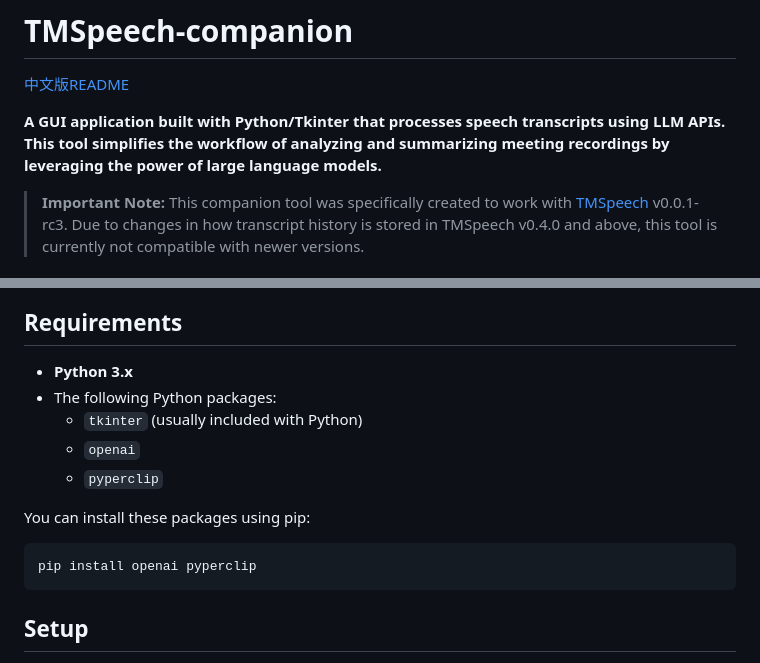
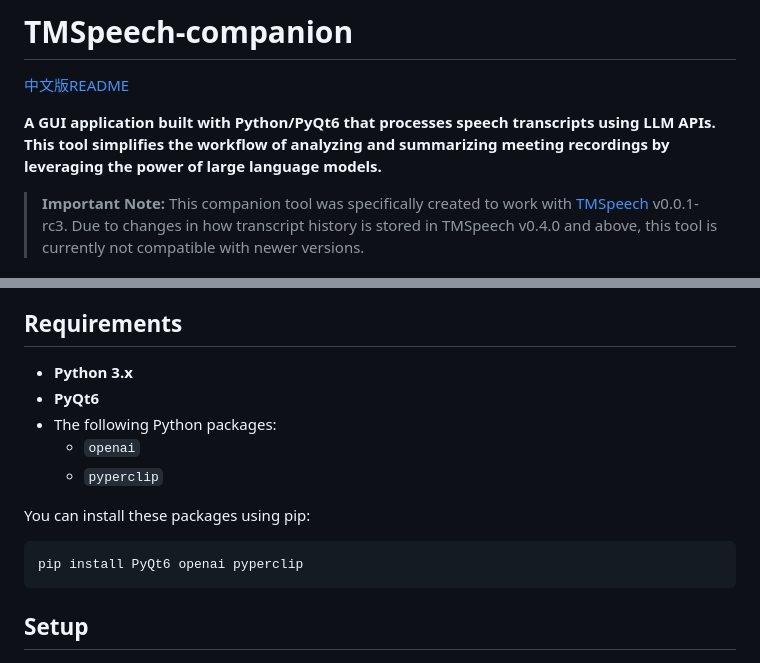
Before and after one commit to Franklyc/Transcript-companion, a Markdown page: README.md, 2 parts joined by grey strips. Drawn GitHub-style.

Commit message:
Update README files to reflect transition from Tkinter to PyQt6 for GUI implementation

````diff
--- a/README.md
+++ b/README.md
@@ -1,7 +1,7 @@
 # TMSpeech-companion
 [中文版README](README_zh.md)
 
-**A GUI application built with Python/Tkinter that processes speech transcripts using LLM APIs. This tool simplifies the workflow of analyzing and summarizing meeting recordings by leveraging the power of large language models.**
+**A GUI application built with Python/PyQt6 that processes speech transcripts using LLM APIs. This tool simplifies the workflow of analyzing and summarizing meeting recordings by leveraging the power of large language models.**
 
 > **Important Note:** This companion tool was specifically created to work with [TMSpeech](https://github.com/jxlpzqc/TMSpeech) v0.0.1-rc3. Due to changes in how transcript history is stored in TMSpeech v0.4.0 and above, this tool is currently not compatible with newer versions.
 
@@ -22,15 +22,15 @@
 ## Requirements
 
 * **Python 3.x**
+* **PyQt6**
 * The following Python packages:
-    * ``tkinter`` (usually included with Python)
     * ``openai``
     * ``pyperclip``
 
 You can install these packages using pip:
 
 ```bash
-pip install openai pyperclip
+pip install PyQt6 openai pyperclip
 ```
 
 ## Setup
````
Also changed, not shown: README_zh.md (+5 -4 lines).
